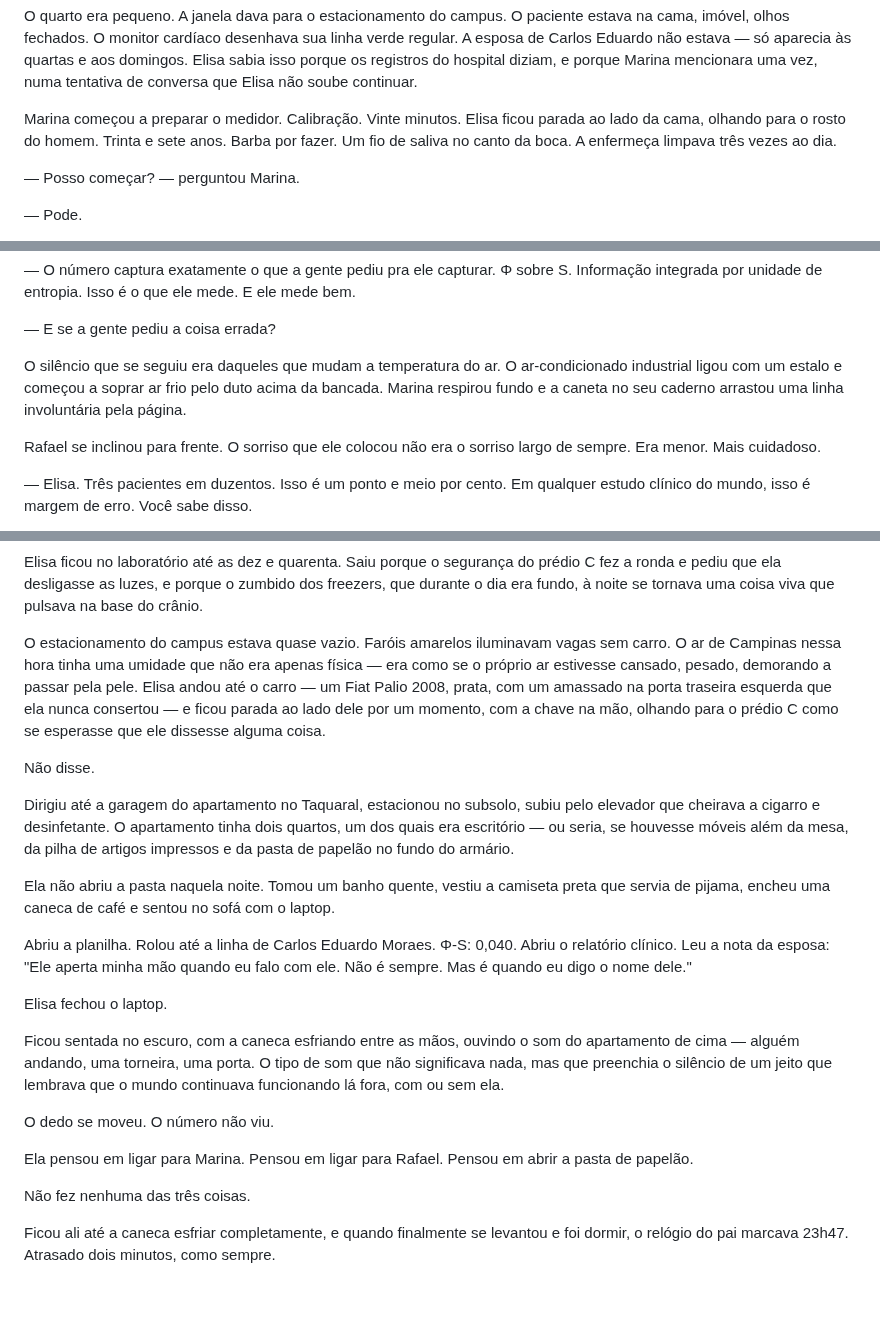
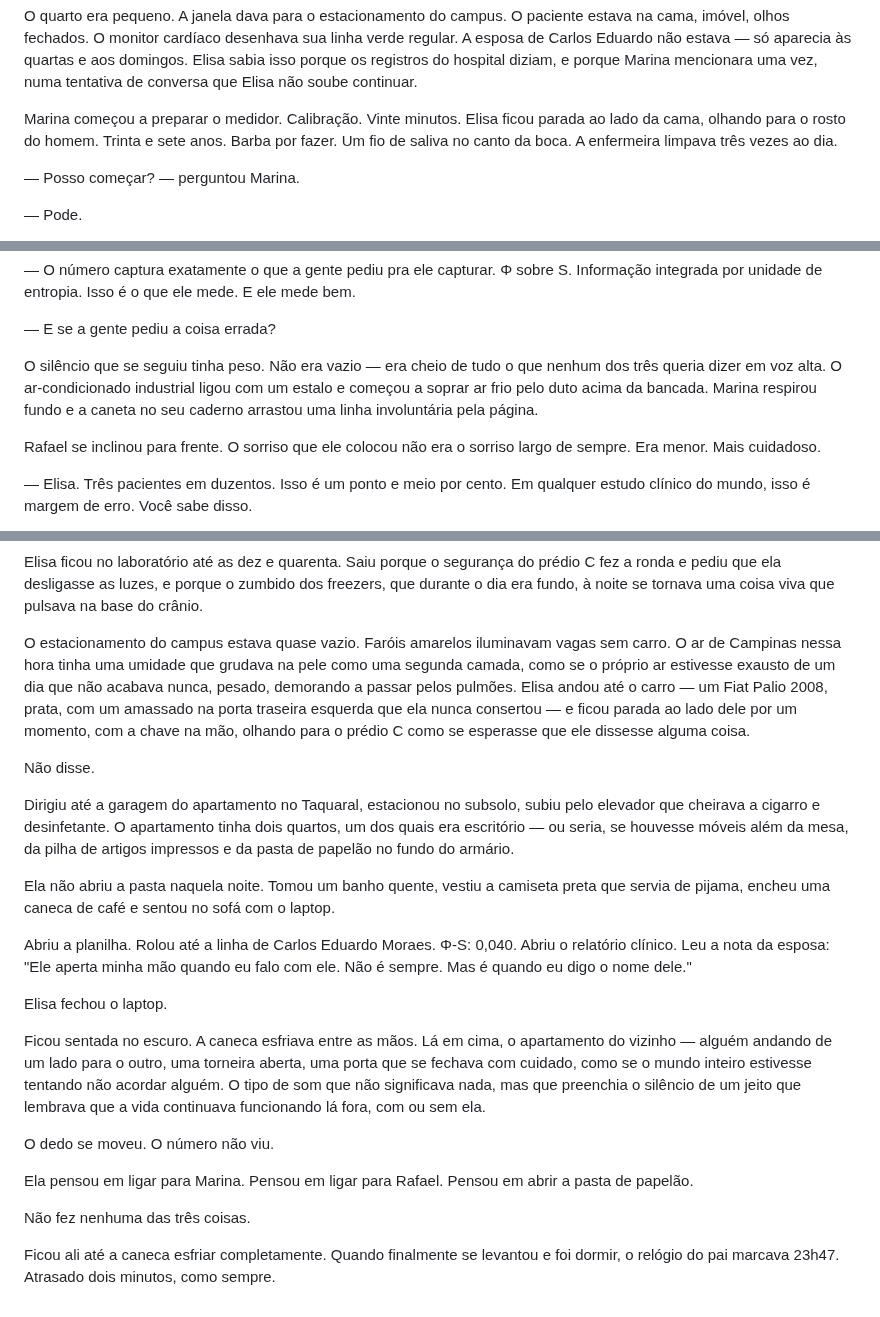
Before and after one commit to aleemerich/autobook, a Markdown page: chapters/ch_01.md, 3 parts joined by grey strips. GitHub-like rendering.

Commit message:
editorial: revised ch01 (6.0 -> 6.0)

```diff
--- a/chapters/ch_01.md
+++ b/chapters/ch_01.md
@@ -72,7 +72,7 @@ A enfermeira do plantão os recebeu na porta. Era uma mulher de uns quarenta ano
 
 O quarto era pequeno. A janela dava para o estacionamento do campus. O paciente estava na cama, imóvel, olhos fechados. O monitor cardíaco desenhava sua linha verde regular. A esposa de Carlos Eduardo não estava — só aparecia às quartas e aos domingos. Elisa sabia isso porque os registros do hospital diziam, e porque Marina mencionara uma vez, numa tentativa de conversa que Elisa não soube continuar.
 
-Marina começou a preparar o medidor. Calibração. Vinte minutos. Elisa ficou parada ao lado da cama, olhando para o rosto do homem. Trinta e sete anos. Barba por fazer. Um fio de saliva no canto da boca. A enfermeça limpava três vezes ao dia.
+Marina começou a preparar o medidor. Calibração. Vinte minutos. Elisa ficou parada ao lado da cama, olhando para o rosto do homem. Trinta e sete anos. Barba por fazer. Um fio de saliva no canto da boca. A enfermeira limpava três vezes ao dia.
 
 — Posso começar? — perguntou Marina.
 
@@ -218,7 +218,7 @@ Rafael estalou os dedos. Uma vez. Duas.
 
 — E se a gente pediu a coisa errada?
 
-O silêncio que se seguiu era daqueles que mudam a temperatura do ar. O ar-condicionado industrial ligou com um estalo e começou a soprar ar frio pelo duto acima da bancada. Marina respirou fundo e a caneta no seu caderno arrastou uma linha involuntária pela página.
+O silêncio que se seguiu tinha peso. Não era vazio — era cheio de tudo o que nenhum dos três queria dizer em voz alta. O ar-condicionado industrial ligou com um estalo e começou a soprar ar frio pelo duto acima da bancada. Marina respirou fundo e a caneta no seu caderno arrastou uma linha involuntária pela página.
 
 Rafael se inclinou para frente. O sorriso que ele colocou não era o sorriso largo de sempre. Era menor. Mais cuidadoso.
 
@@ -258,7 +258,7 @@ Elisa olhou para a tela uma última vez. O número continuava ali. 0,040. Estáv
 
 Elisa ficou no laboratório até as dez e quarenta. Saiu porque o segurança do prédio C fez a ronda e pediu que ela desligasse as luzes, e porque o zumbido dos freezers, que durante o dia era fundo, à noite se tornava uma coisa viva que pulsava na base do crânio.
 
-O estacionamento do campus estava quase vazio. Faróis amarelos iluminavam vagas sem carro. O ar de Campinas nessa hora tinha uma umidade que não era apenas física — era como se o próprio ar estivesse cansado, pesado, demorando a passar pela pele. Elisa andou até o carro — um Fiat Palio 2008, prata, com um amassado na porta traseira esquerda que ela nunca consertou — e ficou parada ao lado dele por um momento, com a chave na mão, olhando para o prédio C como se esperasse que ele dissesse alguma coisa.
+O estacionamento do campus estava quase vazio. Faróis amarelos iluminavam vagas sem carro. O ar de Campinas nessa hora tinha uma umidade que grudava na pele como uma segunda camada, como se o próprio ar estivesse exausto de um dia que não acabava nunca, pesado, demorando a passar pelos pulmões. Elisa andou até o carro — um Fiat Palio 2008, prata, com um amassado na porta traseira esquerda que ela nunca consertou — e ficou parada ao lado dele por um momento, com a chave na mão, olhando para o prédio C como se esperasse que ele dissesse alguma coisa.
 
 Não disse.
 
@@ -270,7 +270,7 @@ Abriu a planilha. Rolou até a linha de Carlos Eduardo Moraes. Φ-S: 0,040. Abri
 
 Elisa fechou o laptop.
 
-Ficou sentada no escuro, com a caneca esfriando entre as mãos, ouvindo o som do apartamento de cima — alguém andando, uma torneira, uma porta. O tipo de som que não significava nada, mas que preenchia o silêncio de um jeito que lembrava que o mundo continuava funcionando lá fora, com ou sem ela.
+Ficou sentada no escuro. A caneca esfriava entre as mãos. Lá em cima, o apartamento do vizinho — alguém andando de um lado para o outro, uma torneira aberta, uma porta que se fechava com cuidado, como se o mundo inteiro estivesse tentando não acordar alguém. O tipo de som que não significava nada, mas que preenchia o silêncio de um jeito que lembrava que a vida continuava funcionando lá fora, com ou sem ela.
 
 O dedo se moveu. O número não viu.
 
@@ -278,4 +278,4 @@ Ela pensou em ligar para Marina. Pensou em ligar para Rafael. Pensou em abrir a
 
 Não fez nenhuma das três coisas.
 
-Ficou ali até a caneca esfriar completamente, e quando finalmente se levantou e foi dormir, o relógio do pai marcava 23h47. Atrasado dois minutos, como sempre.
+Ficou ali até a caneca esfriar completamente. Quando finalmente se levantou e foi dormir, o relógio do pai marcava 23h47. Atrasado dois minutos, como sempre.
```
